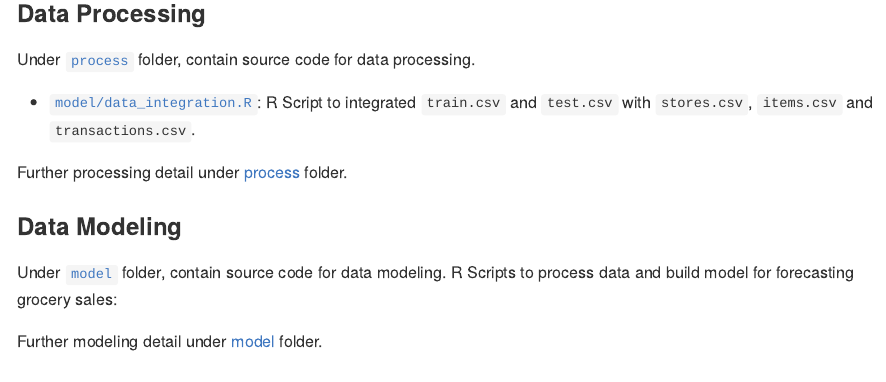
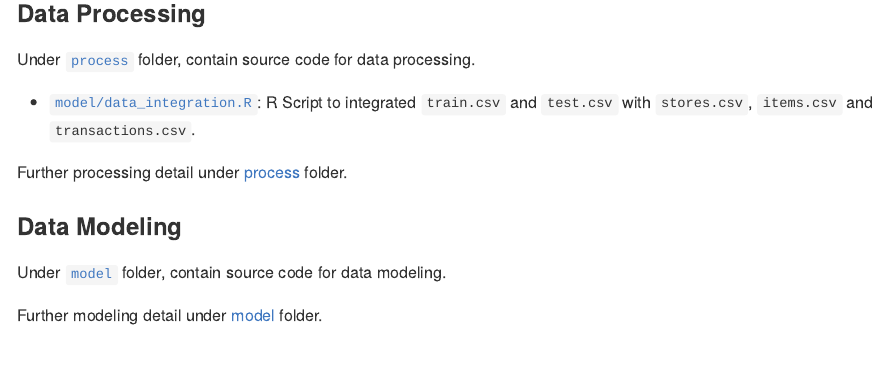
Before and after one commit to Jiaying-Wu/Grocery-Sales-Forecasting, an R Markdown document (README.Rmd): the page in a window 1100 px wide, from 350 px down. The pictures show the output file README.md that the author committed with the source, drawn offline in the style of GitHub.

Commit message:
update README in main folder

```diff
--- a/README.Rmd
+++ b/README.Rmd
@@ -39,7 +39,6 @@ Further processing detail under [process](https://github.com/Jiaying-Wu/Grocery-
 ### Data Modeling
 
 Under [`model`](https://github.com/Jiaying-Wu/Grocery-Sales-Forecasting/tree/master/model) folder, contain source code for data modeling.
-R Scripts to process data and build model for forecasting grocery sales:
 
 Further modeling detail under [model](https://github.com/Jiaying-Wu/Grocery-Sales-Forecasting/tree/master/model) folder.
 
```
Also changed, not shown: README.md.
